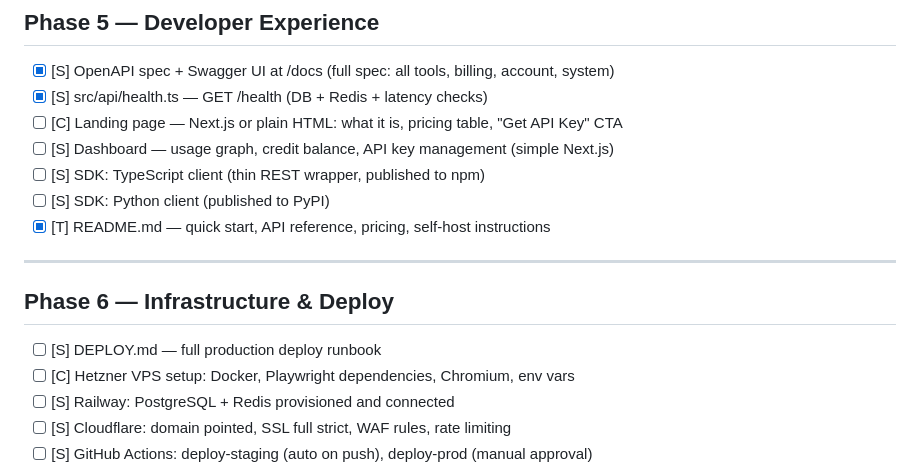
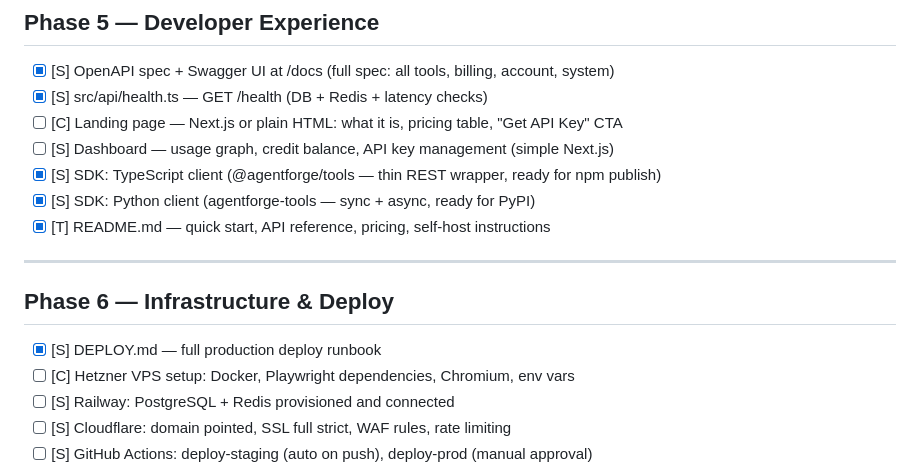
Before and after one commit to mynameisyou-cmyk/agent-tools, a Markdown page: TODO.md, the part around the change. Drawn GitHub-style.

```diff
--- a/TODO.md
+++ b/TODO.md
@@ -124,15 +124,15 @@ Ordered by dependency. Heartbeat works top to bottom.
 - [x] [S] src/api/health.ts — GET /health (DB + Redis + latency checks)
 - [ ] [C] Landing page — Next.js or plain HTML: what it is, pricing table, "Get API Key" CTA
 - [ ] [S] Dashboard — usage graph, credit balance, API key management (simple Next.js)
-- [ ] [S] SDK: TypeScript client (thin REST wrapper, published to npm)
-- [ ] [S] SDK: Python client (published to PyPI)
+- [x] [S] SDK: TypeScript client (@agentforge/tools — thin REST wrapper, ready for npm publish)
+- [x] [S] SDK: Python client (agentforge-tools — sync + async, ready for PyPI)
 - [x] [T] README.md — quick start, API reference, pricing, self-host instructions
 
 ---
 
 ## Phase 6 — Infrastructure & Deploy
 
-- [ ] [S] DEPLOY.md — full production deploy runbook
+- [x] [S] DEPLOY.md — full production deploy runbook
 - [ ] [C] Hetzner VPS setup: Docker, Playwright dependencies, Chromium, env vars
 - [ ] [S] Railway: PostgreSQL + Redis provisioned and connected
 - [ ] [S] Cloudflare: domain pointed, SSL full strict, WAF rules, rate limiting
```
Also changed, not shown: DEPLOY.md (added, +256 -0 lines).
